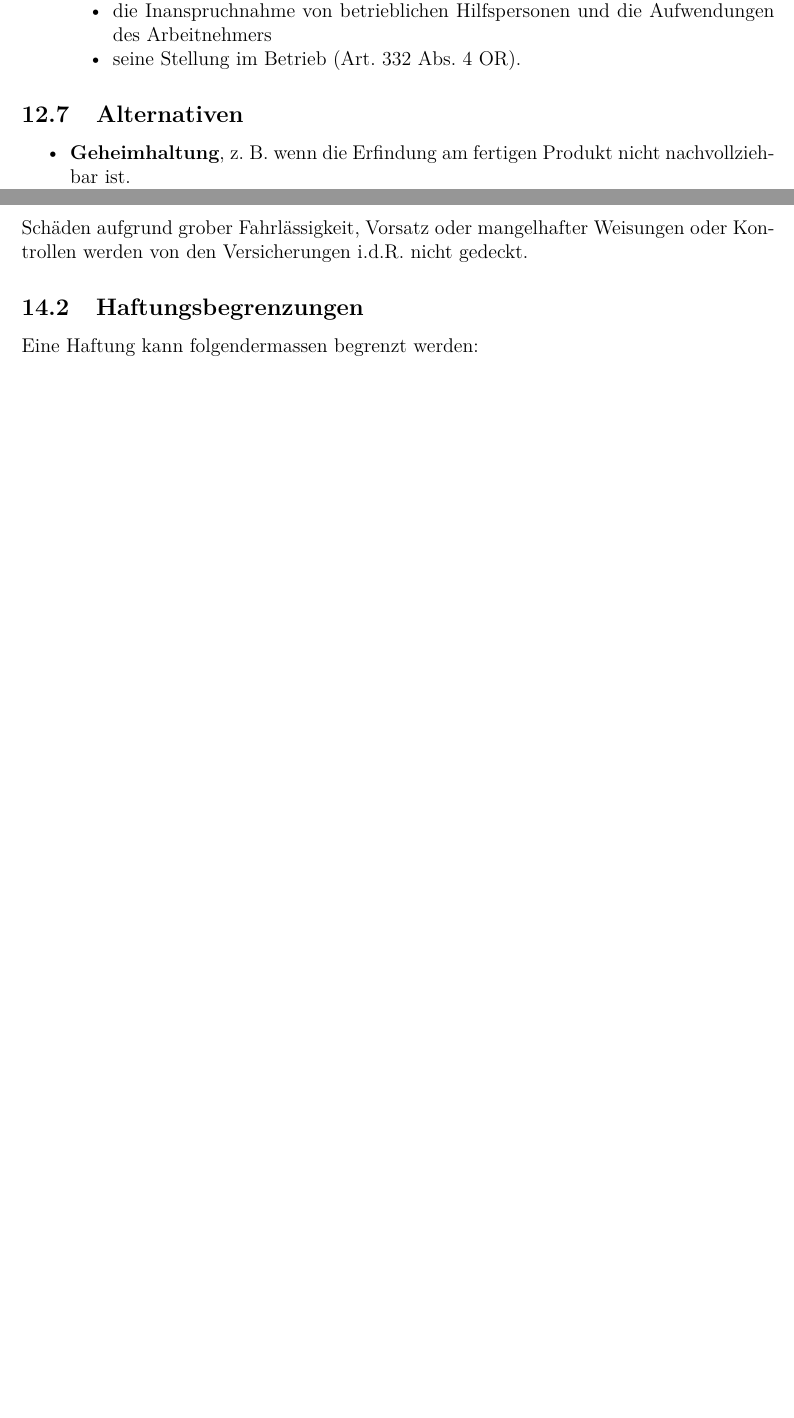
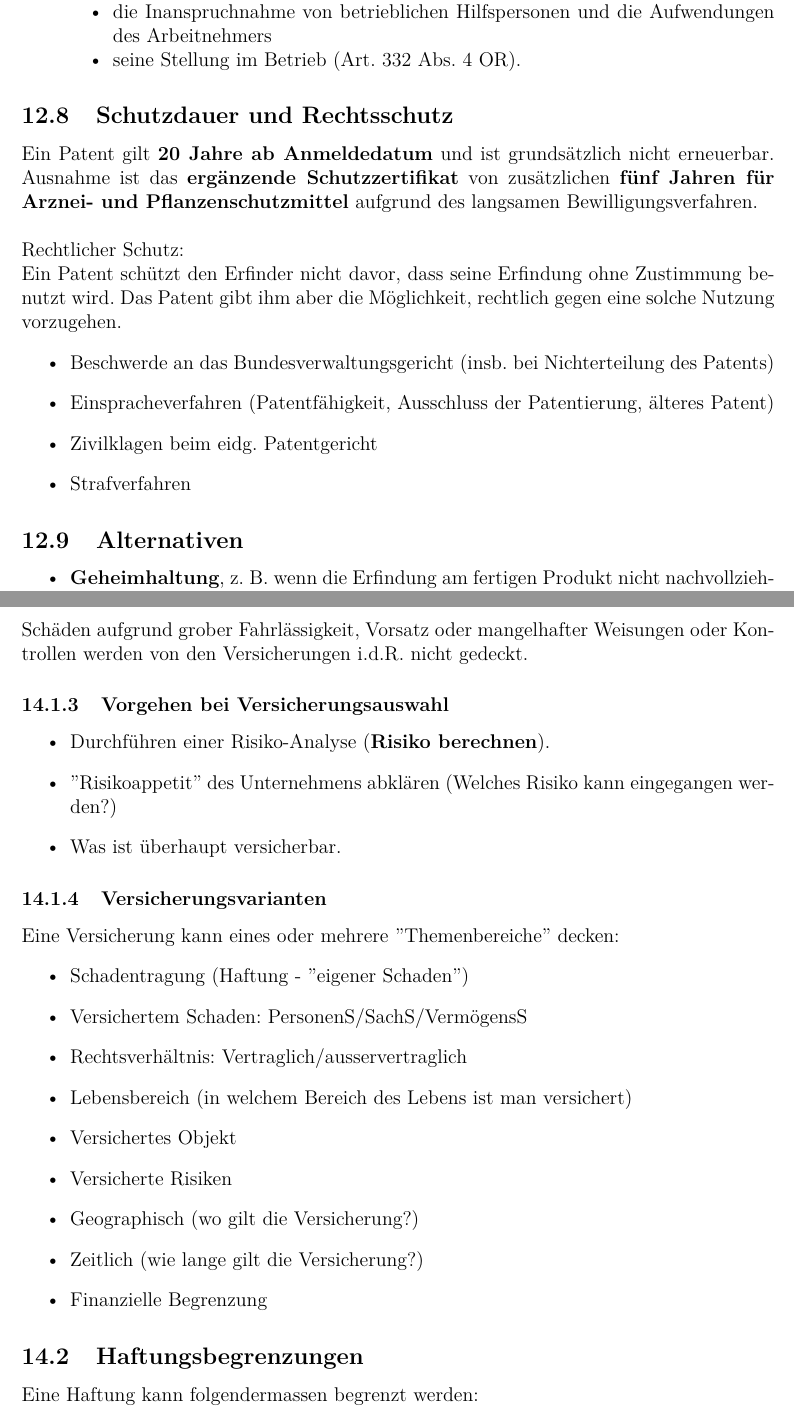
Before and after one commit to nortismo/privlaw, a LaTeX document (tex/00_Zusammefassung.tex, which reads tex/09_DesignPatentrecht.tex, tex/11_RisikoMgmtVersicherungen.tex): two parts of pages 46 and 53 of 62 before the commit and two parts of pages 47 and 54 of 65 after it, joined at a grey line, cut so that both start at the same text, the shorter picture padded with empty space. Compiled offline with pdfLaTeX.

Commit message:
rework with Marc

```diff
--- a/tex/09_DesignPatentrecht.tex
+++ b/tex/09_DesignPatentrecht.tex
@@ -229,6 +232,25 @@ PatG):
 	\end{itemize}
 \end{description}
 
+\subsection{Schutzdauer und Rechtsschutz}
+Ein Patent gilt \textbf{20 Jahre ab Anmeldedatum} und ist grundsätzlich
+nicht erneuerbar. Ausnahme ist das \textbf{ergänzende Schutzzertifikat}
+von zusätzlichen \textbf{fünf Jahren für Arznei- und Pflanzenschutzmittel}
+aufgrund des langsamen Bewilligungsverfahren.\\
+
+Rechtlicher Schutz:\\
+Ein Patent schützt den Erfinder nicht davor, dass seine Erfindung ohne
+Zustimmung benutzt wird. Das Patent gibt ihm aber die Möglichkeit, rechtlich
+gegen eine solche Nutzung vorzugehen.
+\begin{itemize}
+	\item Beschwerde an das Bundesverwaltungsgericht (insb. bei
+	Nichterteilung des Patents)
+	\item Einspracheverfahren (Patentfähigkeit, Ausschluss der Patentierung,
+	älteres Patent)
+	\item Zivilklagen beim eidg. Patentgericht
+	\item Strafverfahren
+\end{itemize}
+
 \subsection{Alternativen}
 \begin{itemize}
 	\tightlist
--- a/tex/11_RisikoMgmtVersicherungen.tex
+++ b/tex/11_RisikoMgmtVersicherungen.tex
@@ -80,6 +80,28 @@ IT-Problemen. Inklusive:
 Schäden aufgrund grober Fahrlässigkeit, Vorsatz oder mangelhafter Weisungen oder
 Kontrollen werden von den Versicherungen i.d.R. nicht gedeckt.
 
+\subsubsection{Vorgehen bei Versicherungsauswahl}
+\begin{itemize}
+	\item Durchführen einer Risiko-Analyse (\textbf{Risiko berechnen}).
+	\item ''Risikoappetit'' des Unternehmens abklären (Welches Risiko kann
+	eingegangen werden?)
+	\item Was ist überhaupt versicherbar.
+\end{itemize}
+
+\subsubsection{Versicherungsvarianten}
+Eine Versicherung kann eines oder mehrere ''Themenbereiche'' decken:
+\begin{itemize}
+	\item Schadentragung (Haftung - ''eigener Schaden'')
+	\item Versichertem Schaden: PersonenS/SachS/VermögensS
+	\item Rechtsverhältnis: Vertraglich/ausservertraglich
+	\item Lebensbereich (in welchem Bereich des Lebens ist man versichert)
+	\item Versichertes Objekt
+	\item Versicherte Risiken
+	\item Geographisch (wo gilt die Versicherung?)
+	\item Zeitlich (wie lange gilt die Versicherung?)
+	\item Finanzielle Begrenzung
+\end{itemize}
+
 \subsection{Haftungsbegrenzungen}
 \label{sec:RisikoMgmt-Haftungsbrgrenzungen}
 Eine Haftung kann folgendermassen begrenzt werden:
```
Also changed, not shown: tex/06_Strafaspekte.tex (+7 -0 lines), tex/07_GrundzuegeVertraege.tex (+32 -0 lines), tex/10_Haftpflichrecht.tex (+6 -3 lines), tex/99_Appendix.tex (+6 -0 lines), figures/overviewImaterialgueter.jpeg (added), tex/09_DesignPatentrecht.tex (3 more changed lines).
